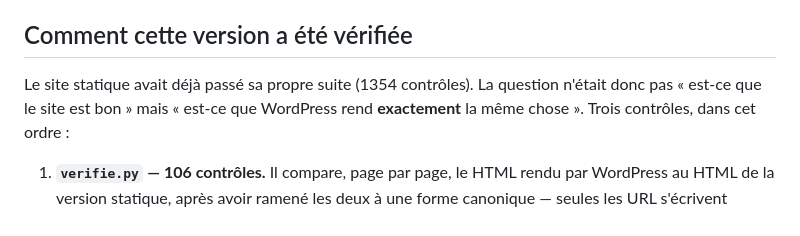
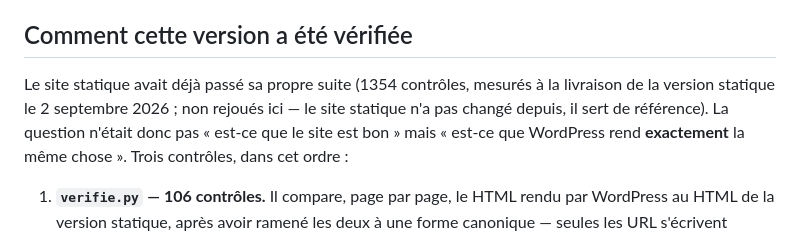
Before and after one commit to anirudhatalmale6-alt/equilibrium-wordpress, a Markdown page: README.md, the part around the change. Rendered like a GitHub page.

Commit message:
README : dater la suite du site statique au lieu de la citer comme si elle venait d'etre rejouee
Co-Authored-By: Claude Opus 5 (1M context) <noreply@anthropic.com>

```diff
--- a/README.md
+++ b/README.md
@@ -92,7 +92,9 @@ l'administration, il suit l'entrée à laquelle il est attaché.
 
 ## Comment cette version a été vérifiée
 
-Le site statique avait déjà passé sa propre suite (1354 contrôles). La question
+Le site statique avait déjà passé sa propre suite (1354 contrôles, mesurés à la
+livraison de la version statique le 2 septembre 2026 ; non rejoués ici — le site
+statique n'a pas changé depuis, il sert de référence). La question
 n'était donc pas « est-ce que le site est bon » mais « est-ce que WordPress rend
 **exactement** la même chose ». Trois contrôles, dans cet ordre :
 
```
